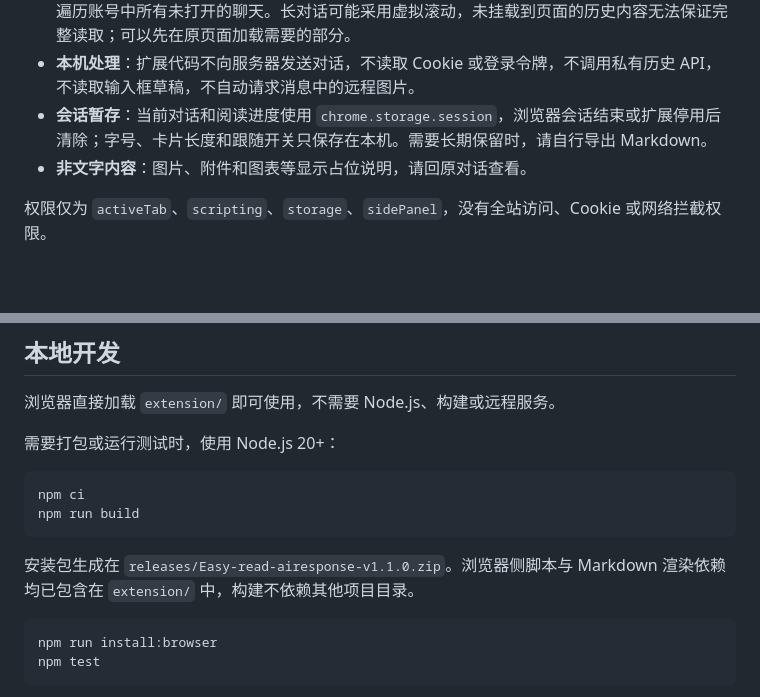
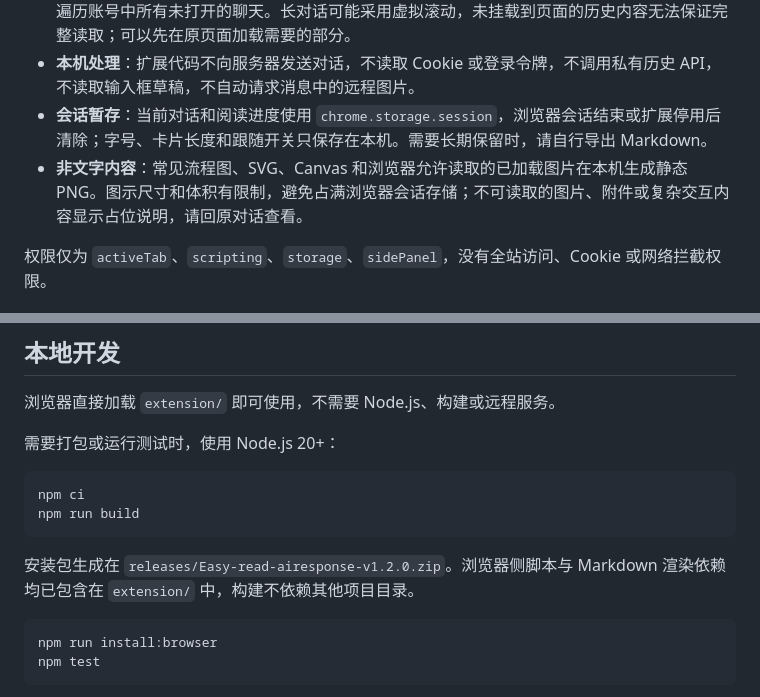
Before and after one commit to sundeyao/Easy-read-airesponse, a Markdown page: README.md, 2 parts joined by grey strips. Drawn GitHub-style; blank space fills up the shorter version.

````diff
--- a/README.md
+++ b/README.md
@@ -45,7 +56,7 @@
 - **只读取页面已加载的消息**：支持 `chatgpt.com`、旧域名 `chat.openai.com` 及共享对话页，不会遍历账号中所有未打开的聊天。长对话可能采用虚拟滚动，未挂载到页面的历史内容无法保证完整读取；可以先在原页面加载需要的部分。
 - **本机处理**：扩展代码不向服务器发送对话，不读取 Cookie 或登录令牌，不调用私有历史 API，不读取输入框草稿，不自动请求消息中的远程图片。
 - **会话暂存**：当前对话和阅读进度使用 `chrome.storage.session`，浏览器会话结束或扩展停用后清除；字号、卡片长度和跟随开关只保存在本机。需要长期保留时，请自行导出 Markdown。
-- **非文字内容**：图片、附件和图表等显示占位说明，请回原对话查看。
+- **非文字内容**：常见流程图、SVG、Canvas 和浏览器允许读取的已加载图片在本机生成静态 PNG。图示尺寸和体积有限制，避免占满浏览器会话存储；不可读取的图片、附件或复杂交互内容显示占位说明，请回原对话查看。
 
 权限仅为 `activeTab`、`scripting`、`storage`、`sidePanel`，没有全站访问、Cookie 或网络拦截权限。
 
@@ -74,7 +85,7 @@ npm ci
 npm run build
 ```
 
-安装包生成在 `releases/Easy-read-airesponse-v1.1.0.zip`。浏览器侧脚本与 Markdown 渲染依赖均已包含在 `extension/` 中，构建不依赖其他项目目录。
+安装包生成在 `releases/Easy-read-airesponse-v1.2.0.zip`。浏览器侧脚本与 Markdown 渲染依赖均已包含在 `extension/` 中，构建不依赖其他项目目录。
 
 ```sh
 npm run install:browser
````
Also changed, not shown: other parts of README.md (+12 -1 lines), docs/images/visual-reader.png (added), 12 other files.
